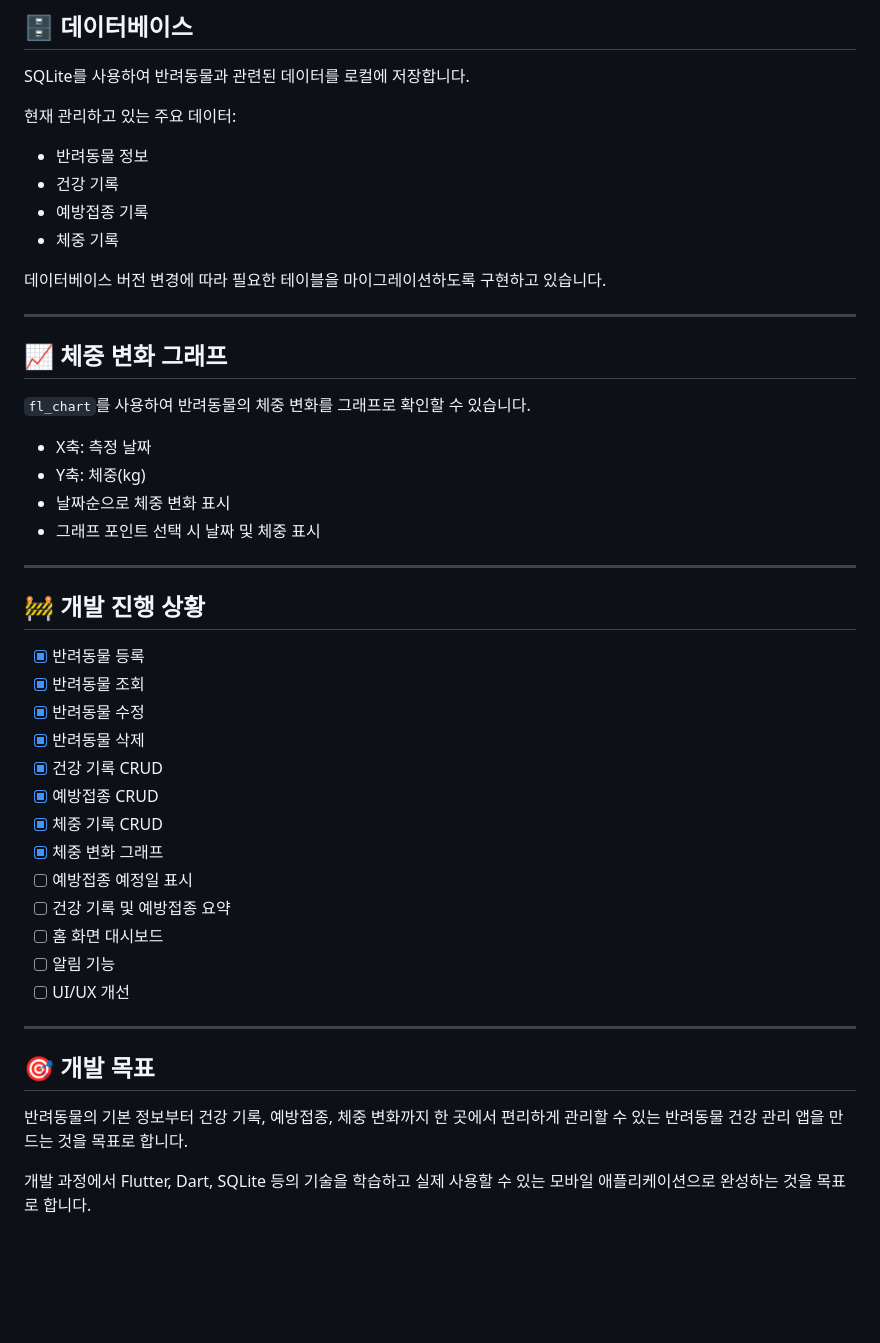
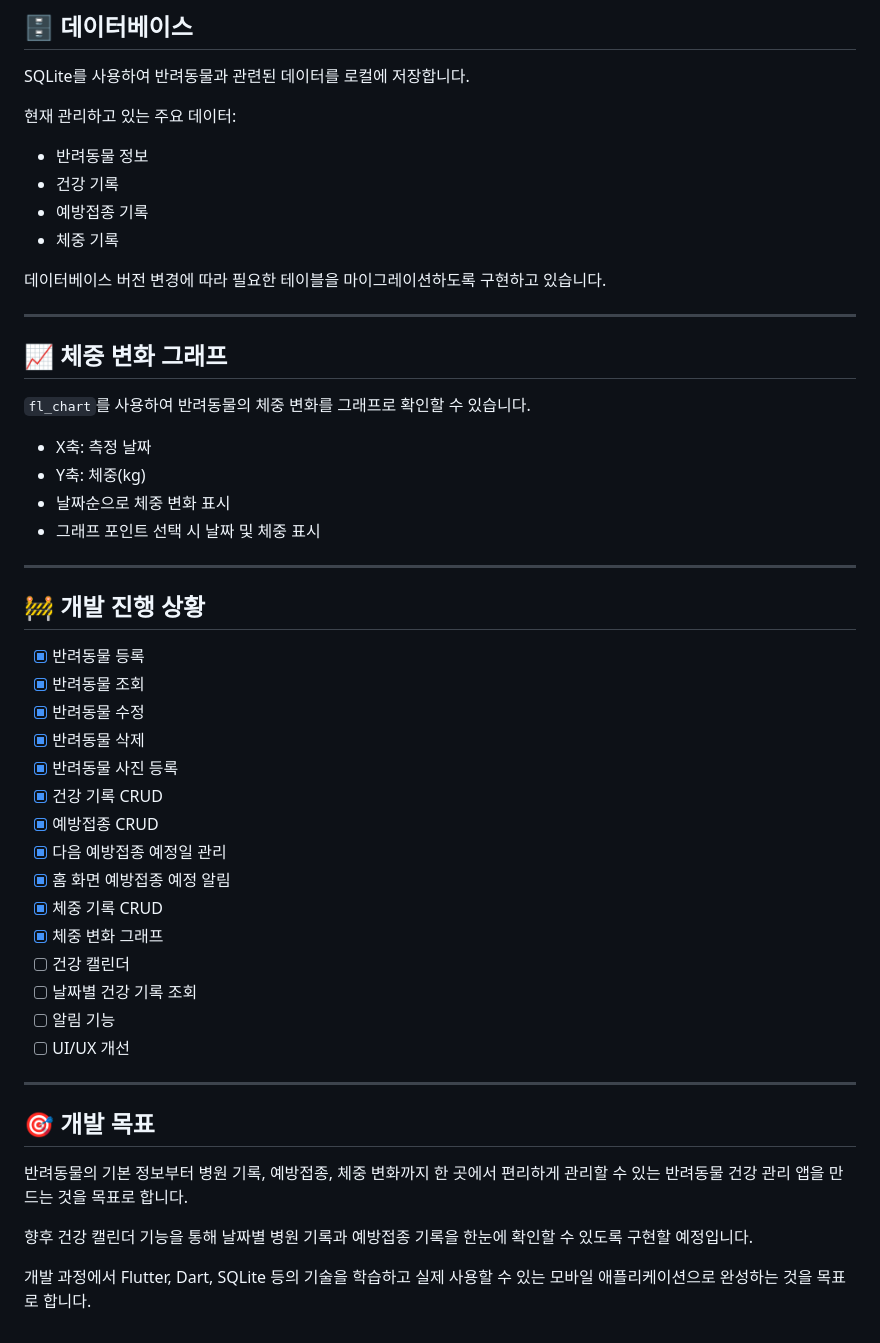
Before and after one commit to byeon-ji-young/pet_care_manager_mobile, a Markdown page: README.md, the part around one of its changes. Rendered like a GitHub page; blank space fills up the shorter version.

```diff
--- a/README.md
+++ b/README.md
@@ -84,10 +99,10 @@ SQLite를 사용하여 반려동물과 관련된 데이터를 로컬에 저장
 
 현재 관리하고 있는 주요 데이터:
 
-- 반려동물 정보
-- 건강 기록
-- 예방접종 기록
-- 체중 기록
+* 반려동물 정보
+* 건강 기록
+* 예방접종 기록
+* 체중 기록
 
 데이터베이스 버전 변경에 따라 필요한 테이블을 마이그레이션하도록 구현하고 있습니다.
 
@@ -97,35 +112,38 @@ SQLite를 사용하여 반려동물과 관련된 데이터를 로컬에 저장
 
 `fl_chart`를 사용하여 반려동물의 체중 변화를 그래프로 확인할 수 있습니다.
 
-- X축: 측정 날짜
-- Y축: 체중(kg)
-- 날짜순으로 체중 변화 표시
-- 그래프 포인트 선택 시 날짜 및 체중 표시
+* X축: 측정 날짜
+* Y축: 체중(kg)
+* 날짜순으로 체중 변화 표시
+* 그래프 포인트 선택 시 날짜 및 체중 표시
 
 ---
 
 ## 🚧 개발 진행 상황
 
-- [x] 반려동물 등록
-- [x] 반려동물 조회
-- [x] 반려동물 수정
-- [x] 반려동물 삭제
-- [x] 건강 기록 CRUD
-- [x] 예방접종 CRUD
-- [x] 체중 기록 CRUD
-- [x] 체중 변화 그래프
-- [ ] 예방접종 예정일 표시
-- [ ] 건강 기록 및 예방접종 요약
-- [ ] 홈 화면 대시보드
-- [ ] 알림 기능
-- [ ] UI/UX 개선
+* [x] 반려동물 등록
+* [x] 반려동물 조회
+* [x] 반려동물 수정
+* [x] 반려동물 삭제
+* [x] 반려동물 사진 등록
+* [x] 건강 기록 CRUD
+* [x] 예방접종 CRUD
+* [x] 다음 예방접종 예정일 관리
+* [x] 홈 화면 예방접종 예정 알림
+* [x] 체중 기록 CRUD
+* [x] 체중 변화 그래프
+* [ ] 건강 캘린더
+* [ ] 날짜별 건강 기록 조회
+* [ ] 알림 기능
+* [ ] UI/UX 개선
 
 ---
 
 ## 🎯 개발 목표
 
-반려동물의 기본 정보부터 건강 기록, 예방접종, 체중 변화까지
+반려동물의 기본 정보부터 병원 기록, 예방접종, 체중 변화까지
 한 곳에서 편리하게 관리할 수 있는 반려동물 건강 관리 앱을 만드는 것을 목표로 합니다.
 
-개발 과정에서 Flutter, Dart, SQLite 등의 기술을 학습하고
-실제 사용할 수 있는 모바일 애플리케이션으로 완성하는 것을 목표로 합니다.
+향후 건강 캘린더 기능을 통해 날짜별 병원 기록과 예방접종 기록을 한눈에 확인할 수 있도록 구현할 예정입니다.
+
+개발 과정에서 Flutter, Dart, SQLite 등의 기술을 학습하고 실제 사용할 수 있는 모바일 애플리케이션으로 완성하는 것을 목표로 합니다.
```
Also changed, not shown: other parts of README.md (+44 -29 lines).
